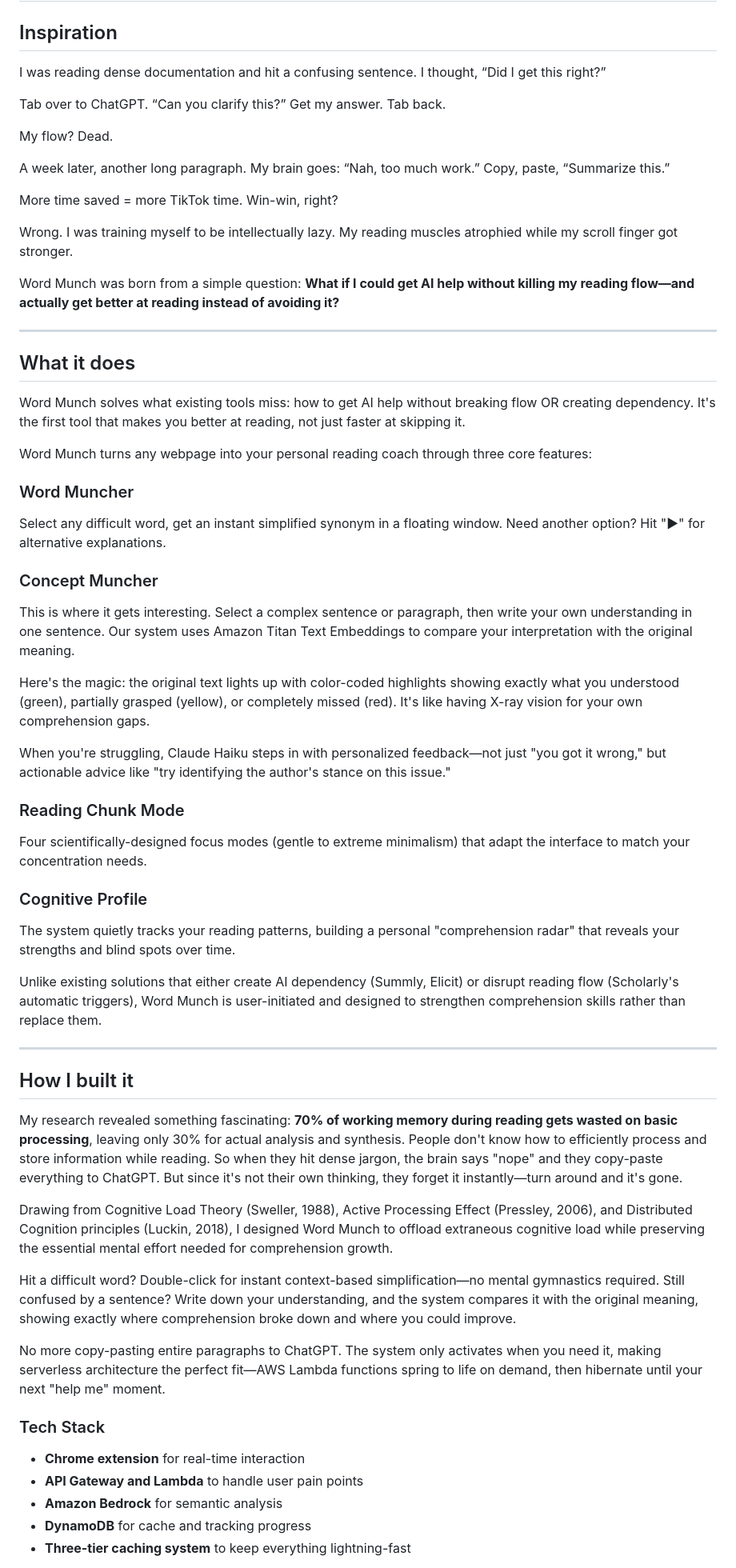
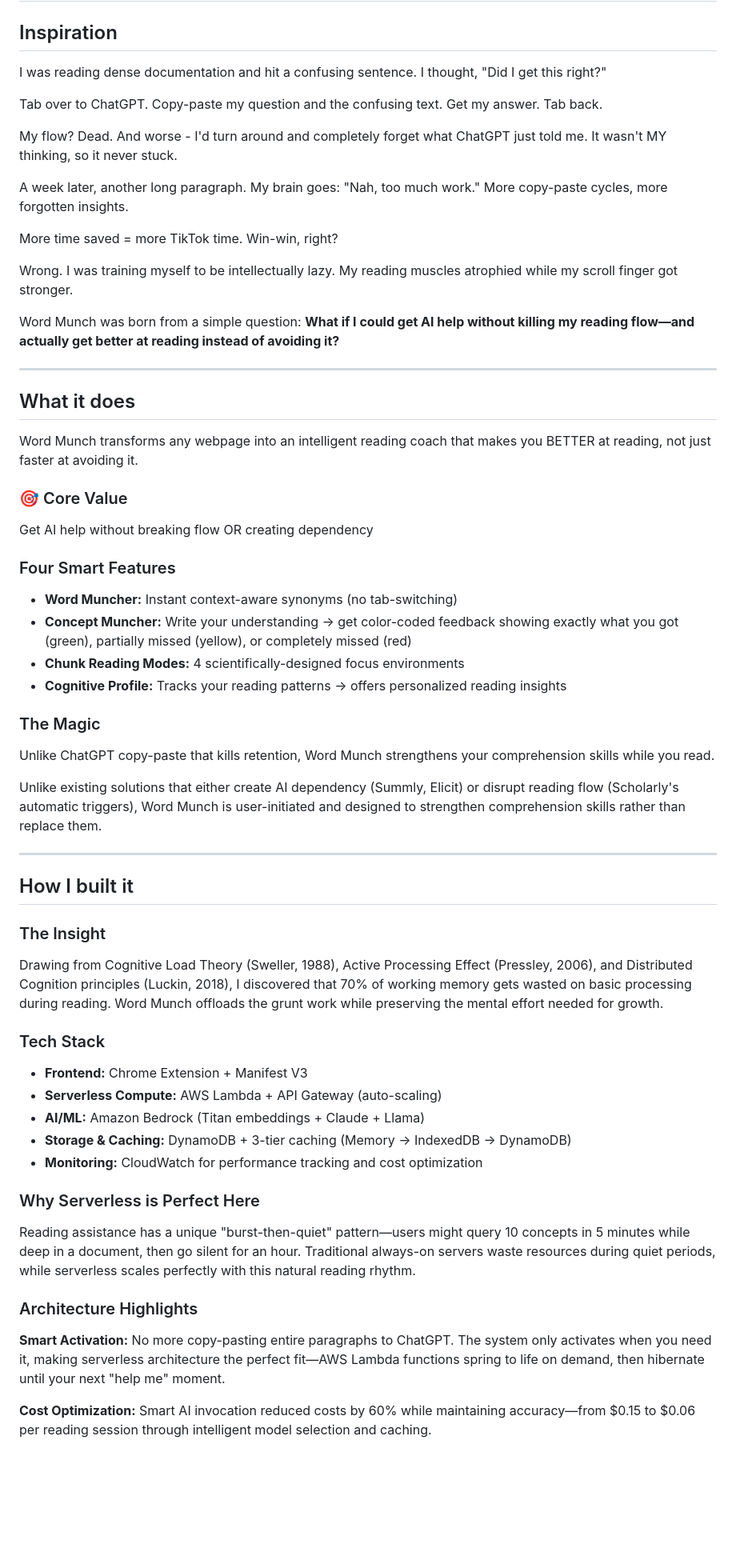
Before and after one commit to iamziqian/word-munch-extension-serverless, a Markdown page: docs/word_munch_story.md, the part around one of its changes. Shown at 80% size. Rendered like a GitHub page; blank space fills up the shorter version.

```diff
--- a/docs/word_munch_story.md
+++ b/docs/word_munch_story.md
@@ -2,13 +2,13 @@
 
 ## Inspiration
 
-I was reading dense documentation and hit a confusing sentence. I thought, “Did I get this right?”
+I was reading dense documentation and hit a confusing sentence. I thought, "Did I get this right?"
 
-Tab over to ChatGPT. “Can you clarify this?” Get my answer. Tab back.
+Tab over to ChatGPT. Copy-paste my question and the confusing text. Get my answer. Tab back.
 
-My flow? Dead.
+My flow? Dead. And worse - I'd turn around and completely forget what ChatGPT just told me. It wasn't MY thinking, so it never stuck.
 
-A week later, another long paragraph. My brain goes: “Nah, too much work.” Copy, paste, “Summarize this.”
+A week later, another long paragraph. My brain goes: "Nah, too much work." More copy-paste cycles, more forgotten insights.
 
 More time saved = more TikTok time. Win-win, right?
 
@@ -20,25 +20,20 @@ Word Munch was born from a simple question: **What if I could get AI help withou
 
 ## What it does
 
-Word Munch solves what existing tools miss: how to get AI help without breaking flow OR creating dependency. It's the first tool that makes you better at reading, not just faster at skipping it.
+Word Munch transforms any webpage into an intelligent reading coach that makes you BETTER at reading, not just faster at avoiding it.
 
-Word Munch turns any webpage into your personal reading coach through three core features:
+### 🎯 Core Value
+Get AI help without breaking flow OR creating dependency
 
-### Word Muncher
-Select any difficult word, get an instant simplified synonym in a floating window. Need another option? Hit "▶" for alternative explanations.
+### Four Smart Features
 
-### Concept Muncher
-This is where it gets interesting. Select a complex sentence or paragraph, then write your own understanding in one sentence. Our system uses Amazon Titan Text Embeddings to compare your interpretation with the original meaning.
+- **Word Muncher:** Instant context-aware synonyms (no tab-switching)
+- **Concept Muncher:** Write your understanding → get color-coded feedback showing exactly what you got (green), partially missed (yellow), or completely missed (red)
+- **Chunk Reading Modes:** 4 scientifically-designed focus environments
+- **Cognitive Profile:** Tracks your reading patterns → offers personalized reading insights
 
-Here's the magic: the original text lights up with color-coded highlights showing exactly what you understood (green), partially grasped (yellow), or completely missed (red). It's like having X-ray vision for your own comprehension gaps.
-
-When you're struggling, Claude Haiku steps in with personalized feedback—not just "you got it wrong," but actionable advice like "try identifying the author's stance on this issue."
-
-### Reading Chunk Mode
-Four scientifically-designed focus modes (gentle to extreme minimalism) that adapt the interface to match your concentration needs.
-
-### Cognitive Profile
-The system quietly tracks your reading patterns, building a personal "comprehension radar" that reveals your strengths and blind spots over time.
+### The Magic
+Unlike ChatGPT copy-paste that kills retention, Word Munch strengthens your comprehension skills while you read.
 
 Unlike existing solutions that either create AI dependency (Summly, Elicit) or disrupt reading flow (Scholarly's automatic triggers), Word Munch is user-initiated and designed to strengthen comprehension skills rather than replace them.
 
@@ -46,17 +41,22 @@ Unlike existing solutions that either create AI dependency (Summly, Elicit) or d
 
 ## How I built it
 
-My research revealed something fascinating: **70% of working memory during reading gets wasted on basic processing**, leaving only 30% for actual analysis and synthesis. People don't know how to efficiently process and store information while reading. So when they hit dense jargon, the brain says "nope" and they copy-paste everything to ChatGPT. But since it's not their own thinking, they forget it instantly—turn around and it's gone.
-
-Drawing from Cognitive Load Theory (Sweller, 1988), Active Processing Effect (Pressley, 2006), and Distributed Cognition principles (Luckin, 2018), I designed Word Munch to offload extraneous cognitive load while preserving the essential mental effort needed for comprehension growth.
-
-Hit a difficult word? Double-click for instant context-based simplification—no mental gymnastics required. Still confused by a sentence? Write down your understanding, and the system compares it with the original meaning, showing exactly where comprehension broke down and where you could improve.
-
-No more copy-pasting entire paragraphs to ChatGPT. The system only activates when you need it, making serverless architecture the perfect fit—AWS Lambda functions spring to life on demand, then hibernate until your next "help me" moment.
+### The Insight
+Drawing from Cognitive Load Theory (Sweller, 1988), Active Processing Effect (Pressley, 2006), and Distributed Cognition principles (Luckin, 2018), I discovered that 70% of working memory gets wasted on basic processing during reading. Word Munch offloads the grunt work while preserving the mental effort needed for growth.
 
 ### Tech Stack
-- **Chrome extension** for real-time interaction
-- **API Gateway and Lambda** to handle user pain points
-- **Amazon Bedrock** for semantic analysis
-- **DynamoDB** for cache and tracking progress
-- **Three-tier caching system** to keep everything lightning-fast
+- **Frontend:** Chrome Extension + Manifest V3
+- **Serverless Compute:** AWS Lambda + API Gateway (auto-scaling)
+- **AI/ML:** Amazon Bedrock (Titan embeddings + Claude + Llama)
+- **Storage & Caching:** DynamoDB + 3-tier caching (Memory → IndexedDB → DynamoDB)
+- **Monitoring:** CloudWatch for performance tracking and cost optimization
+
+### Why Serverless is Perfect Here
+Reading assistance has a unique "burst-then-quiet" pattern—users might query 10 concepts in 5 minutes while deep in a document, then go silent for an hour. Traditional always-on servers waste resources during quiet periods, while serverless scales perfectly with this natural reading rhythm.
+
+### Architecture Highlights
+
+**Smart Activation:** No more copy-pasting entire paragraphs to ChatGPT. The system only activates when you need it, making serverless architecture the perfect fit—AWS Lambda functions spring to life on demand, then hibernate until your next "help me" moment.
+
+**Cost Optimization:** Smart AI invocation reduced costs by 60% while maintaining accuracy—from $0.15 to $0.06 per reading session through intelligent model selection and caching.
+
```
Also changed, not shown: other parts of docs/word_munch_story.md (+57 -53 lines).
